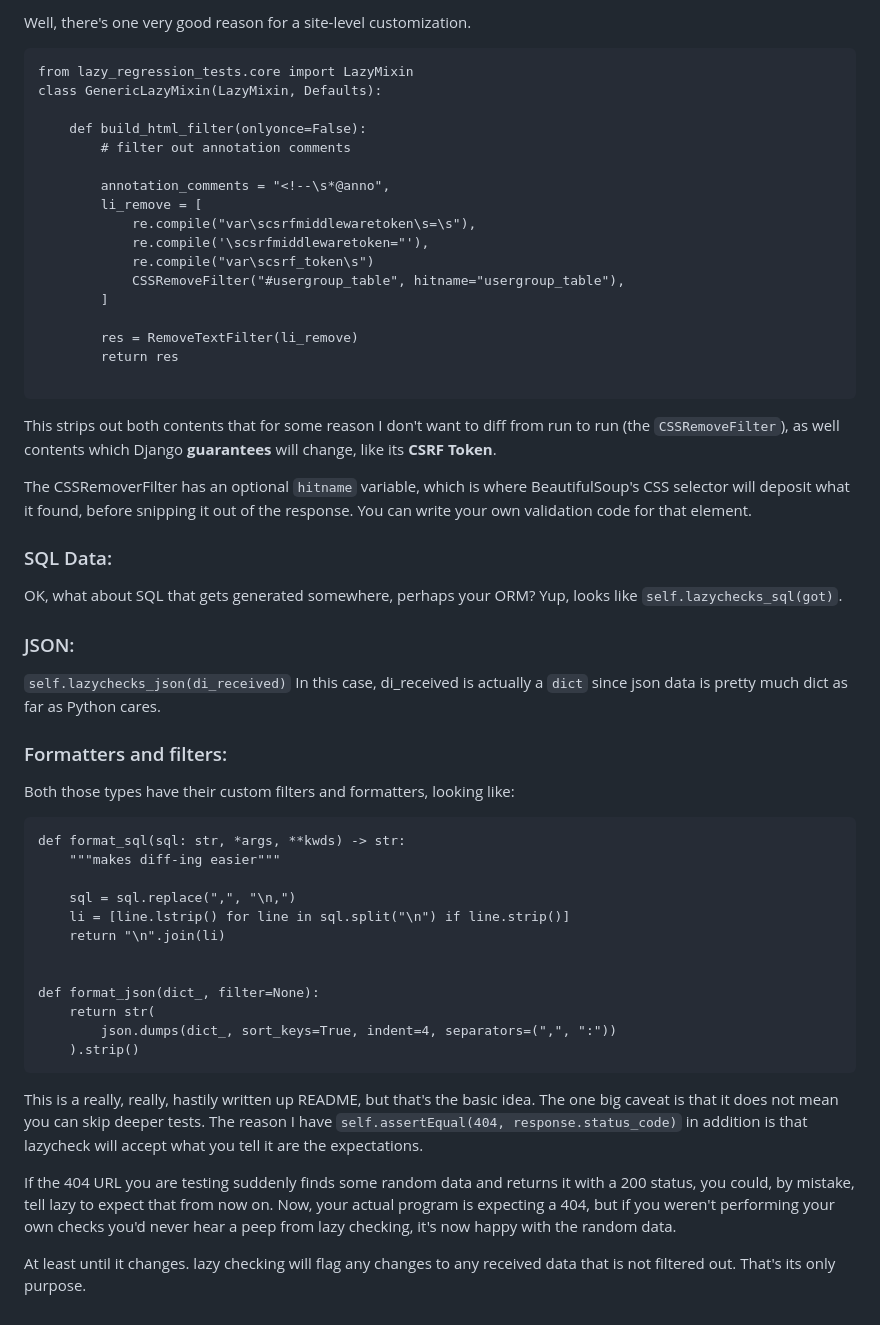
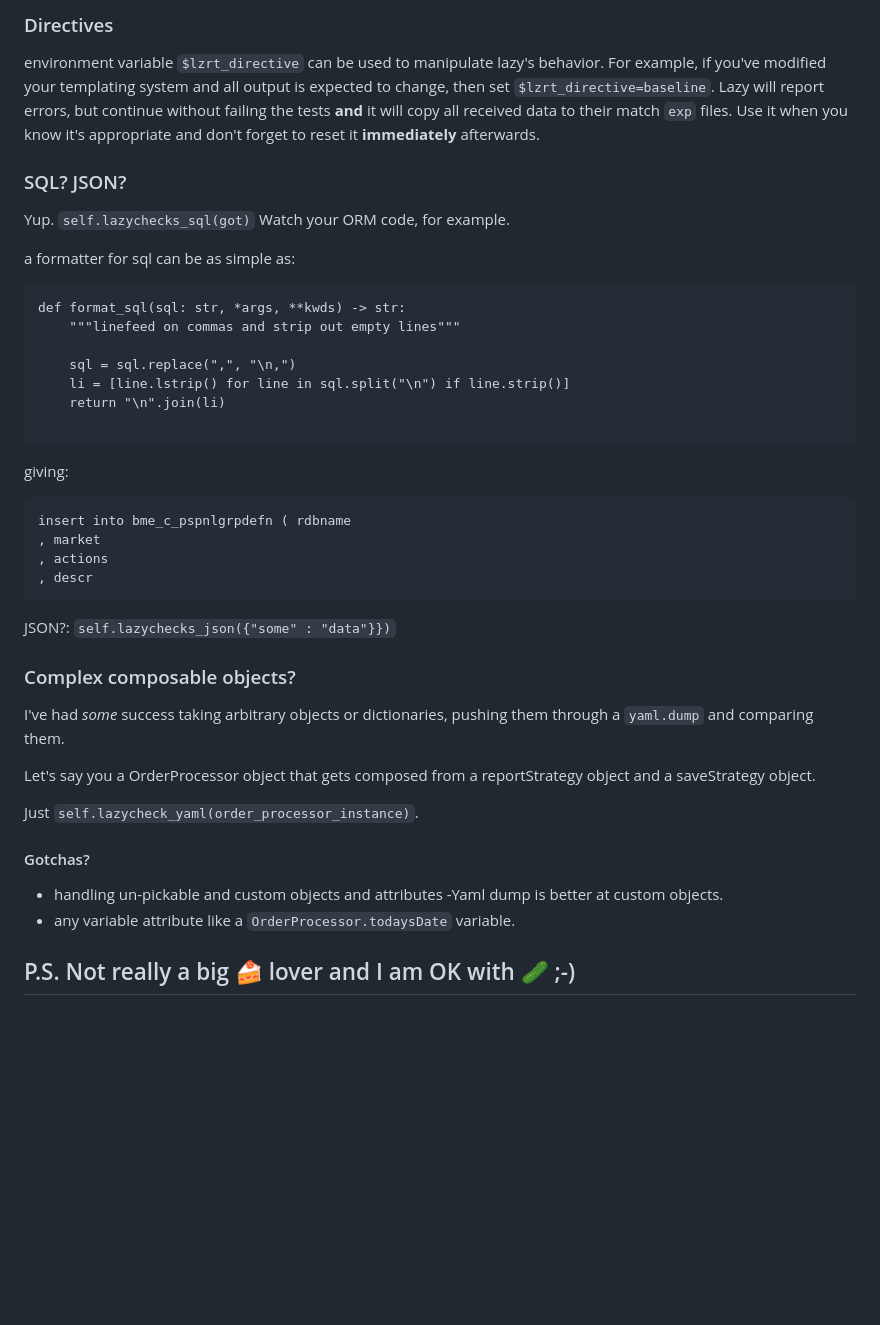
Before and after one commit to jpeyret/lazy-regression-tests, a Markdown page: README.md, the part around one of its changes. GitHub-like rendering; blank space fills up the shorter version.

Commit message:
adjusted README.md

`````diff
--- a/README.md
+++ b/README.md
@@ -100,59 +258,51 @@ There's more to it. GenericLazyMixin actually is a subclass that I wrote once fo
 
-Well, there's one very good reason for a site-level customization.
+### Directives
 
-````
-from lazy_regression_tests.core import LazyMixin
-class GenericLazyMixin(LazyMixin, Defaults):
+environment variable `$lzrt_directive` can be used to manipulate lazy's behavior.  For example, if you've modified your templating system
+and all output is expected to change, then set `$lzrt_directive=baseline`.  Lazy will report errors, but continue without failing the tests
+**and** it will copy all received data to their match `exp` files.  Use it when you know it's appropriate and don't forget to reset it **immediately** afterwards.
 
-	def build_html_filter(onlyonce=False):
-	    # filter out annotation comments
+### SQL?  JSON?
 
-        annotation_comments = "<!--\s*@anno",
-	    li_remove = [
-	        re.compile("var\scsrfmiddlewaretoken\s=\s"),
-	        re.compile('\scsrfmiddlewaretoken="'),
-	        re.compile("var\scsrf_token\s")
-		    CSSRemoveFilter("#usergroup_table", hitname="usergroup_table"),
-	    ]
+Yup.  `self.lazychecks_sql(got)`  Watch your ORM code, for example.
 
-	    res = RemoveTextFilter(li_remove)
-	    return res
-
-````
-
-This strips out both contents that for some reason I don't want to diff from run to run (the `CSSRemoveFilter`), as well contents which Django **guarantees** will change, like its **CSRF Token**.
-
-The CSSRemoverFilter has an optional `hitname` variable, which is where BeautifulSoup's CSS selector will deposit what it found, before snipping it out of the response.  You can write your own validation code for that element.
-
-### SQL Data:
-
-OK, what about SQL that gets generated somewhere, perhaps your ORM?  Yup, looks like `self.lazychecks_sql(got)`.
-
-### JSON:
-
-`self.lazychecks_json(di_received)`  In this case, di_received is actually a `dict` since json data is pretty much dict as far as Python cares.
-
-### Formatters and filters:
-
-Both those types have their custom filters and formatters, looking like:
+a formatter for sql can be as simple as:
 
 ````
 def format_sql(sql: str, *args, **kwds) -> str:
-    """makes diff-ing easier"""
+    """linefeed on commas and strip out empty lines"""
 
     sql = sql.replace(",", "\n,")
     li = [line.lstrip() for line in sql.split("\n") if line.strip()]
     return "\n".join(li)
 
-
-def format_json(dict_, filter=None):
-    return str(
-        json.dumps(dict_, sort_keys=True, indent=4, separators=(",", ":"))
-    ).strip()
 ````
 
-This is a really, really, hastily written up README, but that's the basic idea.  The one big caveat is that it does not mean you can skip deeper tests.  The reason I have `self.assertEqual(404, response.status_code)` in addition is that lazycheck will accept what you tell it are the expectations.
+giving:
 
-If the 404 URL you are testing suddenly finds some random data and returns it with a 200 status, you could, by mistake, tell lazy to expect that from now on.  Now, your actual program is expecting a 404, but if you weren't performing your own checks you'd never hear a peep from lazy checking, it's now happy with the random data.
+````
+insert into bme_c_pspnlgrpdefn ( rdbname
+, market
+, actions
+, descr
+````
 
-At least until it changes.  lazy checking will flag any changes to any received data that is not filtered out.  That's its only purpose.
+JSON?: `self.lazychecks_json({"some" : "data"}})`
+
+
+### Complex composable objects?
+
+I've had *some* success taking arbitrary objects or dictionaries, pushing them through a `yaml.dump` and comparing them.
+
+Let's say you a OrderProcessor object that gets composed from a reportStrategy object and a saveStrategy object.
+
+Just `self.lazycheck_yaml(order_processor_instance)`.
+
+#### Gotchas?
+
+- handling un-pickable and custom objects and attributes
+	-Yaml dump is better at custom objects.
+- any variable attribute like a `OrderProcessor.todaysDate` variable.
+
+
+## P.S.  Not really a big 🍰 lover and I am OK with 🥒 ;-)
`````
Also changed, not shown: other parts of README.md (+229 -71 lines), docs/screenshots/001.diff_Rolez.png (deleted), docs/screenshots/002.copied_Roles.png (deleted), docs/screenshots/01.different.png (added), docs/screenshots/02.reset.png (added).
